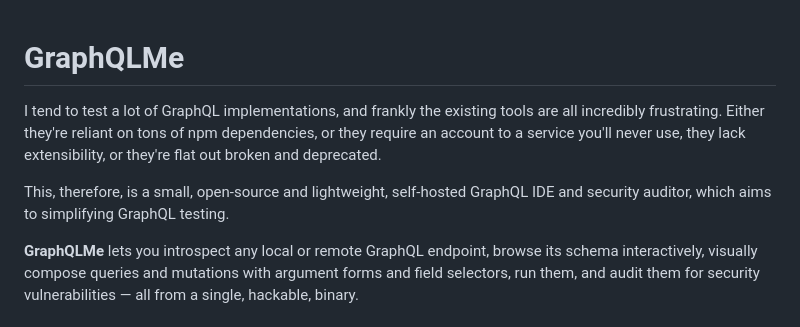
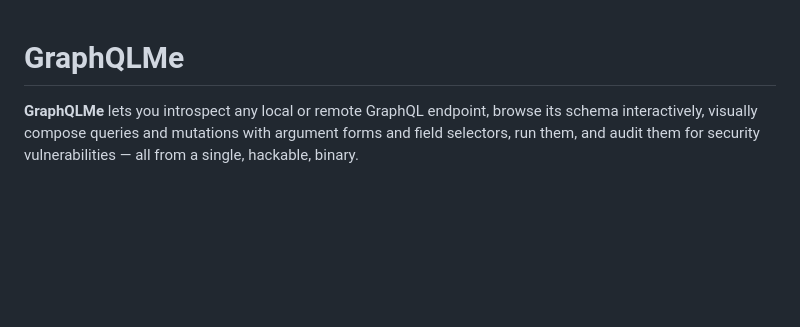
Before and after one commit to iknek/GraphQLMe, a Markdown page: README.md, the part around the change. Drawn GitHub-style; blank space fills up the shorter version.

```diff
--- a/README.md
+++ b/README.md
@@ -1,8 +1,4 @@
 # GraphQLMe
-
-I tend to test a lot of GraphQL implementations, and frankly the existing tools are all incredibly frustrating. Either they're reliant on tons of npm dependencies, or they require an account to a service you'll never use, they lack extensibility, or they're flat out broken and deprecated.
-
-This, therefore, is a small, open-source and lightweight, self-hosted GraphQL IDE and security auditor, which aims to simplifying GraphQL testing.
 
 **GraphQLMe** lets you introspect any local or remote GraphQL endpoint, browse its schema interactively, visually compose queries and mutations with argument forms and field selectors, run them, and audit them for security vulnerabilities — all from a single, hackable, binary.
 
```
